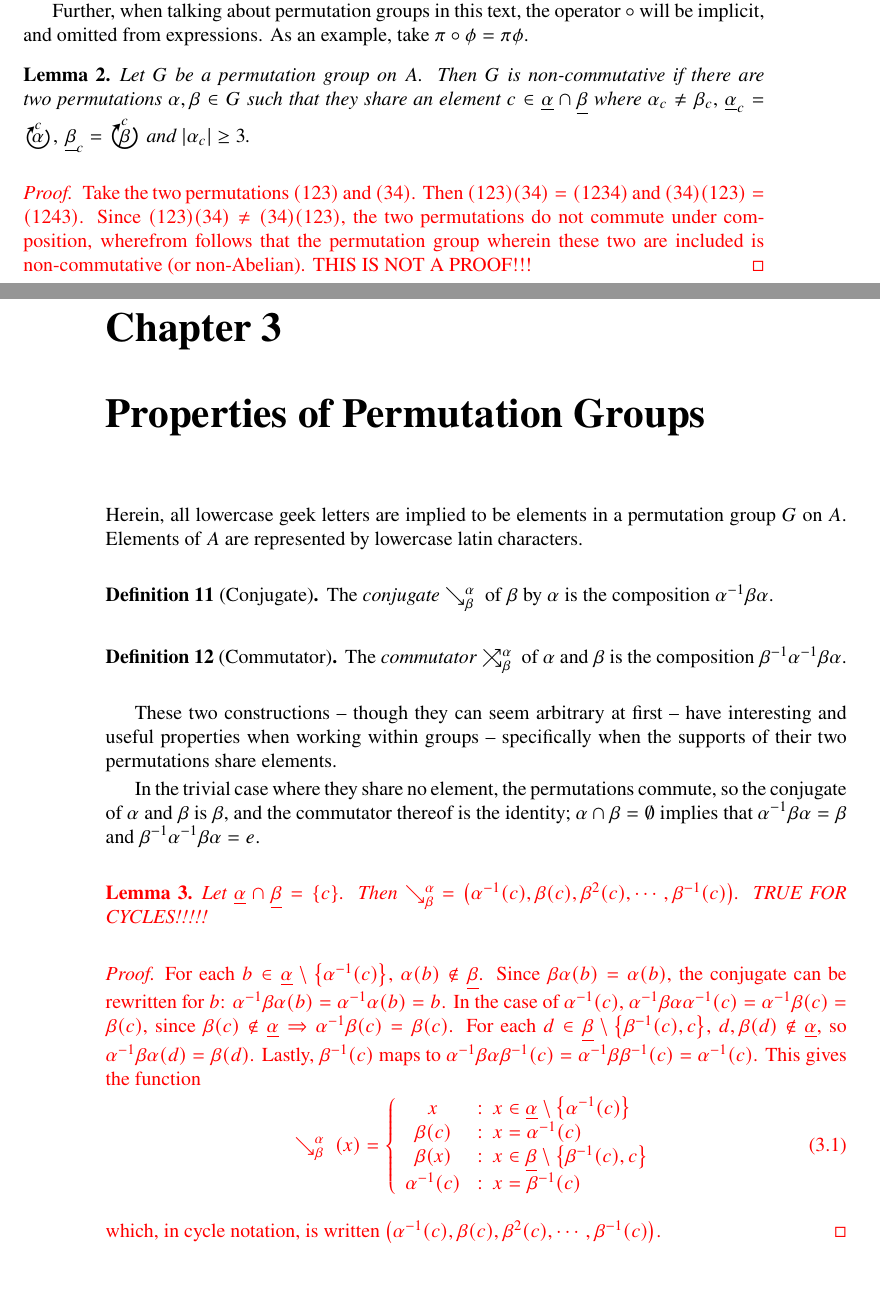
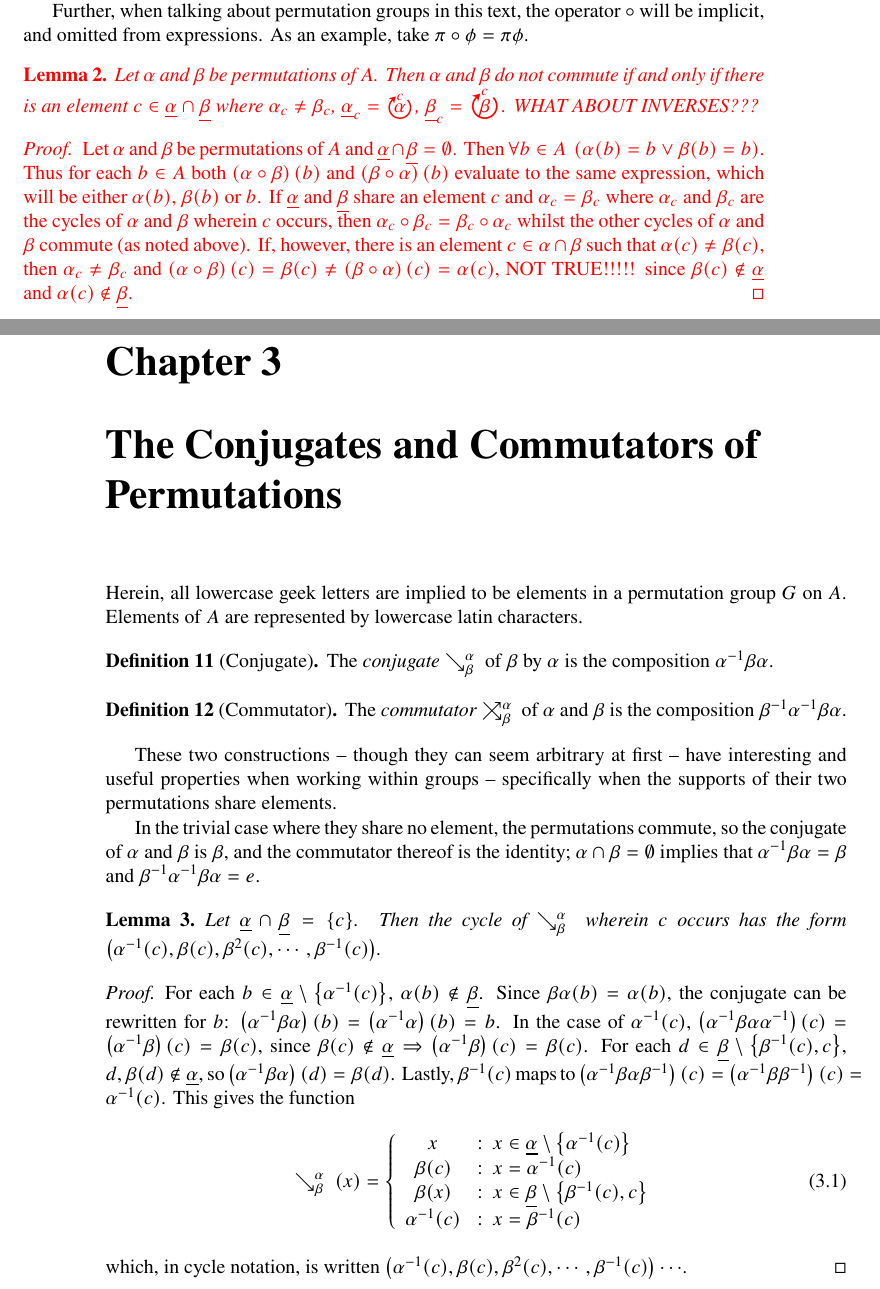
Before and after one commit to ase22003/Permutation-Group-Project, a LaTeX thesis (Report/main.tex): two parts of pages 10 and 11 of 16, joined at a grey line, cut so that both start at the same text. Compiled offline with pdfLaTeX.

Commit message:
updated report

```diff
--- a/Report/main.tex
+++ b/Report/main.tex
@@ -377,14 +377,33 @@ In this text, permutations containing symbols or numbers with multiple digits wi
 
 Further, when talking about permutation groups in this text, the operator \(\circ\) will be implicit, and omitted from expressions. As an example, take \(\pi\circ\phi=\pi\phi\).
 
+%\begin{lemma}
+%	Let \(G\) be a permutation group on \(A\). Then \(G\) is non-commutative if there are two permutations \(\alpha,\beta\in G\) such that they share an element \(c\in\alphaset\cap\betaset\) where \(\alpha_c\neq\beta_c,\, \alphaset_c=\orbitl c \alpha,\, \betaset_c = \orbith c \beta\) and \(\left|\alpha_c\right|\geq 3\).
+%	%Let \(G\) be a permutation group on \(A\). Then \(G\) is non-commutative if there exists two permutations \(\alpha,\beta\in G\) such that one thereof contains an orbit of length \(\geq 3\) wherein is included an element present in the support of the other permutation; \(\exists \alpha,\beta\in G \ \left(\alpha\neq\beta \wedge \exits \left(\right)\right)\)
+%\end{lemma}
+%
+%\color{red}
+%\begin{proof}
+%	Take the two permutations \((123)\) and \((34)\). Then \((123)(34)=(1234)\) and \((34)(123)=(1243)\). Since \((123)(34)\neq(34)(123)\), the two permutations do not commute under composition, wherefrom follows that the permutation group wherein these two are included is non-commutative (or non-Abelian). THIS IS NOT A PROOF!!!
+%\end{proof}
+%\color{black}
+
+\color{red}
 \begin{lemma}
-	Let \(G\) be a permutation group on \(A\). Then \(G\) is non-commutative if there are two permutations \(\alpha,\beta\in G\) such that they share an element \(c\in\alphaset\cap\betaset\) where \(\alpha_c\neq\beta_c,\, \alphaset_c=\orbitl c \alpha,\, \betaset_c = \orbith c \beta\) and \(\left|\alpha_c\right|\geq 3\).
-	%Let \(G\) be a permutation group on \(A\). Then \(G\) is non-commutative if there exists two permutations \(\alpha,\beta\in G\) such that one thereof contains an orbit of length \(\geq 3\) wherein is included an element present in the support of the other permutation; \(\exists \alpha,\beta\in G \ \left(\alpha\neq\beta \wedge \exits \left(\right)\right)\)
+	%Let \(\alpha\) and \(\beta\) be permutations of \(A\). Then \(\alpha\) and \(\beta\) do not commute if and only if there is an element \(c\in\alphaset\cap\betaset\) where \(\alpha_c\neq\beta_c,\, \alphaset_c=\orbitl c \alpha,\, \betaset_c = \orbith c \beta\) and \(\left|\alpha_c\right|\geq 3\).
+	Let \(\alpha\) and \(\beta\) be permutations of \(A\). Then \(\alpha\) and \(\beta\) do not commute if and only if there is an element \(c\in\alphaset\cap\betaset\) where \(\alpha_c\neq\beta_c\), \(\alphaset_c=\orbitl c \alpha\), \(\betaset_c = \orbith c \beta\). WHAT ABOUT INVERSES???
 \end{lemma}
 
-\color{red}
 \begin{proof}
-	Take the two permutations \((123)\) and \((34)\). Then \((123)(34)=(1234)\) and \((34)(123)=(1243)\). Since \((123)(34)\neq(34)(123)\), the two permutations do not commute under composition, wherefrom follows that the permutation group wherein these two are included is non-commutative (or non-Abelian). THIS IS NOT A PROOF!!!
+	%%Let \(c\) be as defined above. Then \(\alpha_c\circ\beta_c(c)=\beta_c\circ\alpha_c(c)\Rightarrow\)
+	%%Let none of the constituting cycles of two permutations \(\alpha\) and \(\beta\) of \(A\) share elements. Then
+	%Let \(\alpha\) and \(\beta\) be permutations of \(A\) whose constituting cycles share no elements. Then
+	%%\(\forall \alpha_i\in C_{\alpha} \ \forall \beta_j\in C_{\beta} \ \forall a\in A\ \left( \neg \left( \alpha_i(a)\neq a \wedge \beta_j(a)\neq a \right) \right)\)
+	%\(\forall \alpha_i\in C_{\alpha} \ \forall \beta_j\in C_{\beta} \ \forall a\in A\ \left( \alpha_i(a)=a \vee \beta_j(a)=a \right)\)
+	%, where \(C_\alpha\) and \(C_\beta\) are sets containing the cycles of \(\alpha\) and \(\beta\) respectively. Thus both \(\left(\alpha\circ\beta\right)(a)\) and \(\left(\beta\circ\alpha\right)(a)\) evaluate to either \(\alpha(a)\), \(\beta(a)\) or \(a\) for each \(a\in A\). If \(\alphaset\) and \(\betaset\) share an element \(c\), and \(\)
+	Let \(\alpha\) and \(\beta\) be permutations of \(A\) and \(\alphaset\cap\betaset=\emptyset\). Then \(\forall b\in A\ \left( \alpha(b)=b \vee \beta(b)=b \right)\). Thus for each \(b\in A\) both \(\left(\alpha\circ\beta\right)(b)\) and \(\left(\beta\circ\alpha\right)(b)\) evaluate to the same expression, which will be either \(\alpha(b)\), \(\beta(b)\) or \(b\). If \(\alphaset\) and \(\betaset\) share an element \(c\) and \(\alpha_c=\beta_c\) where \(\alpha_c\) and \(\beta_c\) are the cycles of \(\alpha\) and \(\beta\) wherein \(c\) occurs, then \(\alpha_c\circ\beta_c=\beta_c\circ\alpha_c\) whilst the other cycles of \(\alpha\) and \(\beta\) commute (as noted above).
+	%If, however, \(\alpha_c\neq\beta_c\), then \(\alpha(c)\neq\beta(c)\) and thus \(\left(\alpha\circ\beta\right)(c)=\beta(c)\neq\left(\beta\circ\alpha\right)(c)=\alpha(c)\), since \(\beta(c)\notin\alphaset\) and \(\alpha(c)\notin\betaset\).
+	If, however, there is an element \(c\in\alpha\cap\beta\) such that \(\alpha(c)\neq\beta(c)\), then \(\alpha_c\neq\beta_c\) and \(\left(\alpha\circ\beta\right)(c)=\beta(c)\neq\left(\beta\circ\alpha\right)(c)=\alpha(c)\), NOT TRUE!!!!! since \(\beta(c)\notin\alphaset\) and \(\alpha(c)\notin\betaset\).
 \end{proof}
 \color{black}
 
@@ -393,7 +412,8 @@ Further, when talking about permutation groups in this text, the operator \(\cir
 %}}}
 %}}}
 %{{{PROPERTIES OF PERMUTATION GROUPS
-\chapter{Properties of Permutation Groups}
+%\chapter{Properties of Permutation Groups}
+\chapter{The Conjugates and Commutators of Permutations}
 
 Herein, all lowercase geek letters are implied to be elements in a permutation group \(G\) on \(A\).
 %and belong to the same permutation group \(G\).
@@ -411,17 +431,16 @@ These two constructions -- though they can seem arbitrary at first -- have inter
 
 In the trivial case where they share no element, the permutations commute, so the conjugate of \(\alpha\) and \(\beta\) is \(\beta\), and the commutator thereof is the identity; \(\alpha \cap \beta = \emptyset\) implies that \(\alpha\inv \beta\alpha=\beta \) and \(\beta\inv \alpha\inv \beta\alpha = e\).
 
-\color{red}
 \begin{lemma}
 	Let
 	%\(\alpha\) and \(\beta\) where
-	\(\alphaset\cap\betaset=\{c\}\). Then \(\conjl\alpha\beta=\left(\alpha\inv(c),\beta(c),\beta^2(c),\cdots,\beta\inv(c)\right)\). TRUE FOR CYCLES!!!!!
+	\(\alphaset\cap\betaset=\{c\}\). Then the cycle of \(\conjl\alpha\beta\) wherein \(c\) occurs has the form \(\left(\alpha\inv(c),\beta(c),\beta^2(c),\cdots,\beta\inv(c)\right)\).
 \end{lemma}
 
 \begin{proof}
 	%For each \(\alpha^k(c)\) where \(k\in\left\{0,\cdots,\left|\orbitl c \alpha\right|\right-2\}\), \(\conjl \alpha \beta\left(\alpha^k(c)\right)=\alpha^k(c)\), since permutations which share no supportive elements commute and \(\alpha\left(\alpha^k(c)\right)\notin\{c\}\cup\betaset\). The element \(\alpha\inv(c)\)
 	%For each \(a\in\langle\alpha\rangle\setminus\left\{\alpha\inv(c)\right\}\), \(\pi\)
-	For each \(b\in\alphaset\setminus\left\{\alpha\inv(c)\right\}\), \(\alpha(b)\notin\betaset\). Since \(\beta\alpha(b)=\alpha(b)\), the conjugate can be rewritten for \(b\): \(\alpha\inv\beta\alpha(b)=\alpha\inv\alpha(b)=b\). In the case of \(\alpha\inv(c)\), \(\alpha\inv\beta\alpha\alpha\inv(c)=\alpha\inv\beta(c)=\beta(c)\), since \(\beta(c)\notin\alphaset\Rightarrow\alpha\inv\beta(c)=\beta(c)\). For each \(d\in\betaset\setminus\left\{\beta\inv(c), c\right\}\), \(d,\beta(d)\notin\alphaset\), so \(\alpha\inv\beta\alpha(d)=\beta(d)\). Lastly, \(\beta\inv(c)\) maps to \(\alpha\inv\beta\alpha\beta\inv(c)=\alpha\inv\beta\beta\inv(c)=\alpha\inv(c)\). This gives the function
+	For each \(b\in\alphaset\setminus\left\{\alpha\inv(c)\right\}\), \(\alpha(b)\notin\betaset\). Since \(\beta\alpha(b)=\alpha(b)\), the conjugate can be rewritten for \(b\): \(\left(\alpha\inv\beta\alpha\right)(b)=\left(\alpha\inv\alpha\right)(b)=b\). In the case of \(\alpha\inv(c)\), \(\left(\alpha\inv\beta\alpha\alpha\inv\right)(c)=\left(\alpha\inv\beta\right)(c)=\beta(c)\), since \(\beta(c)\notin\alphaset\Rightarrow\left(\alpha\inv\beta\right)(c)=\beta(c)\). For each \(d\in\betaset\setminus\left\{\beta\inv(c), c\right\}\), \(d,\beta(d)\notin\alphaset\), so \(\left(\alpha\inv\beta\alpha\right)(d)=\beta(d)\). Lastly, \(\beta\inv(c)\) maps to \(\left(\alpha\inv\beta\alpha\beta\inv\right)(c)=\left(\alpha\inv\beta\beta\inv\right)(c)=\alpha\inv(c)\). This gives the function
 	\begin{equation}\label{conj}
 		\conjl \alpha \beta (x) = \left\{
 				\begin{array}{cl}
@@ -432,9 +451,10 @@ In the trivial case where they share no element, the permutations commute, so th
 				\end{array}
 			\right.
 	\end{equation}
-	which, in cycle notation, is written \(\left(\alpha\inv(c),\beta(c),\beta^2(c),\cdots,\beta\inv(c)\right)\).
+	which, in cycle notation, is written \(\left(\alpha\inv(c),\beta(c),\beta^2(c),\cdots,\beta\inv(c)\right)\cdots\).
 \end{proof}
 
+%\begin{remark}
 Note that if \(\beta\) is a transposition, then \(\beta=\left(c,\beta(c)\right)\) and \(\beta(c)=\beta\inv(c)\). Thus
 %Note that if \(\left|\orbith c \beta \right|=2\), then \(\beta_k=\left(c,\beta(c)\right)\) where \(c\in\betaset_k\) and \(\beta(c)=\beta\inv(c)\), so
 \begin{align*}
```
Also changed, not shown: Report/main.pdf, Report/main.tex (6 more changed lines), 3 other files.
